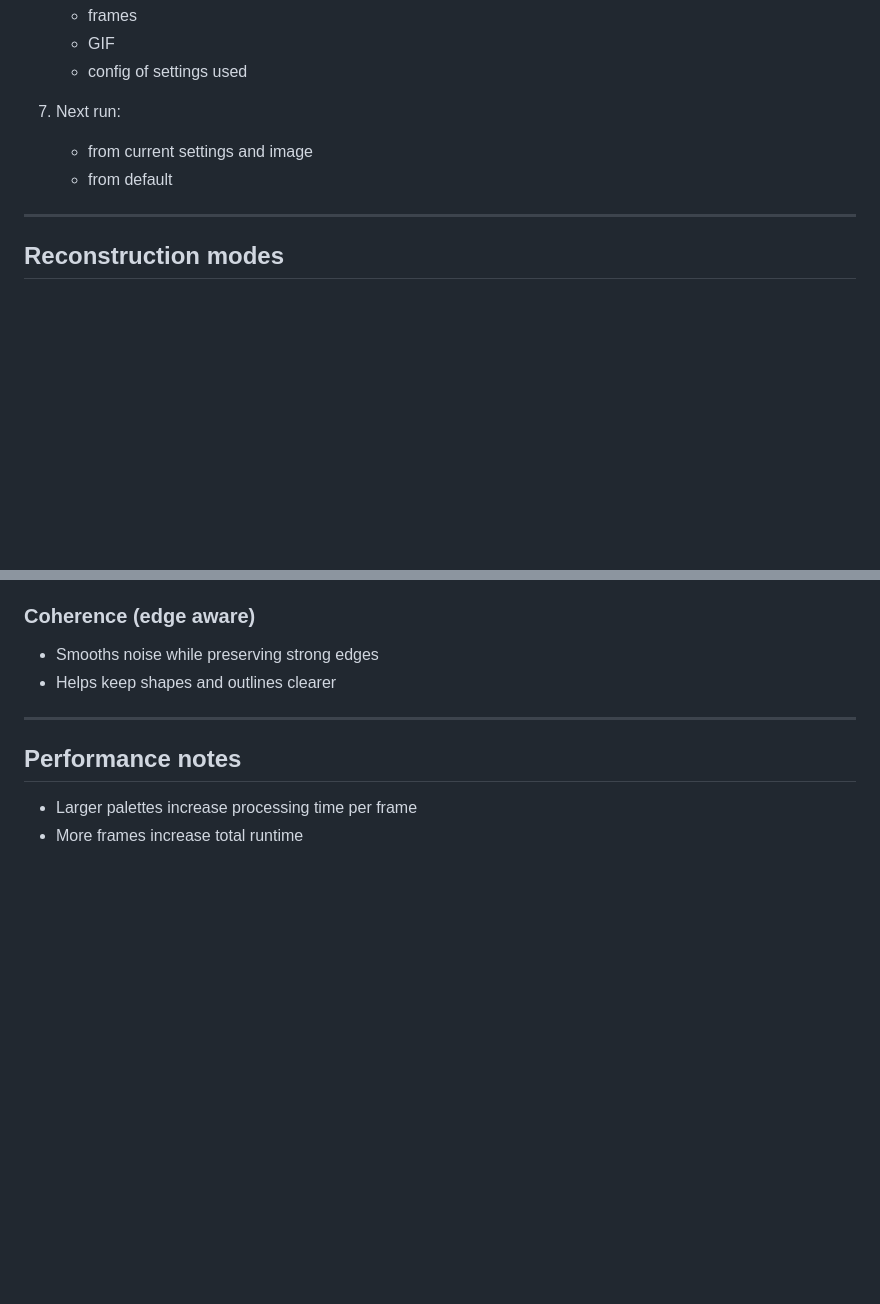
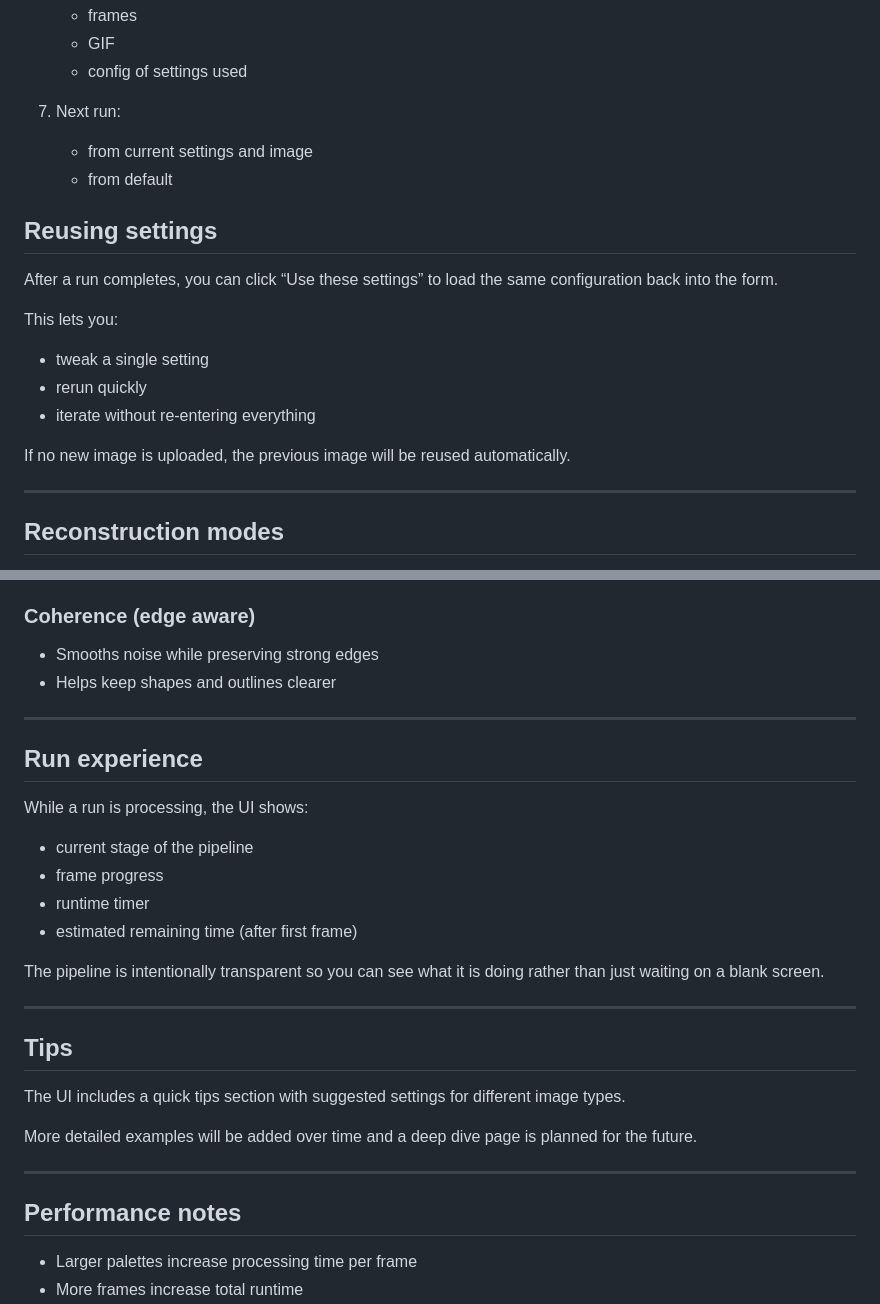
Before and after one commit to KorWolf/WolfWeaver, a Markdown page: README.md, 2 parts joined by grey strips. Rendered like a GitHub page; blank space fills up the shorter version.

```diff
--- a/README.md
+++ b/README.md
@@ -107,6 +107,18 @@ http://127.0.0.1:5000
    * from current settings and image
    * from default
 
+## Reusing settings
+
+After a run completes, you can click “Use these settings” to load the same configuration back into the form.
+
+This lets you:
+
+* tweak a single setting
+* rerun quickly
+* iterate without re-entering everything
+
+If no new image is uploaded, the previous image will be reused automatically.
+
 ---
 
 ## Reconstruction modes
@@ -217,6 +251,27 @@ These modes try to help clean up noise and improve visual cohesion (not well cal
 
 * Smooths noise while preserving strong edges
 * Helps keep shapes and outlines clearer
+
+---
+
+## Run experience
+
+While a run is processing, the UI shows:
+
+* current stage of the pipeline
+* frame progress
+* runtime timer
+* estimated remaining time (after first frame)
+
+The pipeline is intentionally transparent so you can see what it is doing rather than just waiting on a blank screen.
+
+---
+
+## Tips
+
+The UI includes a quick tips section with suggested settings for different image types.
+
+More detailed examples will be added over time and a deep dive page is planned for the future.
 
 ---
 
```
Also changed, not shown: other parts of README.md (+27 -5 lines).
